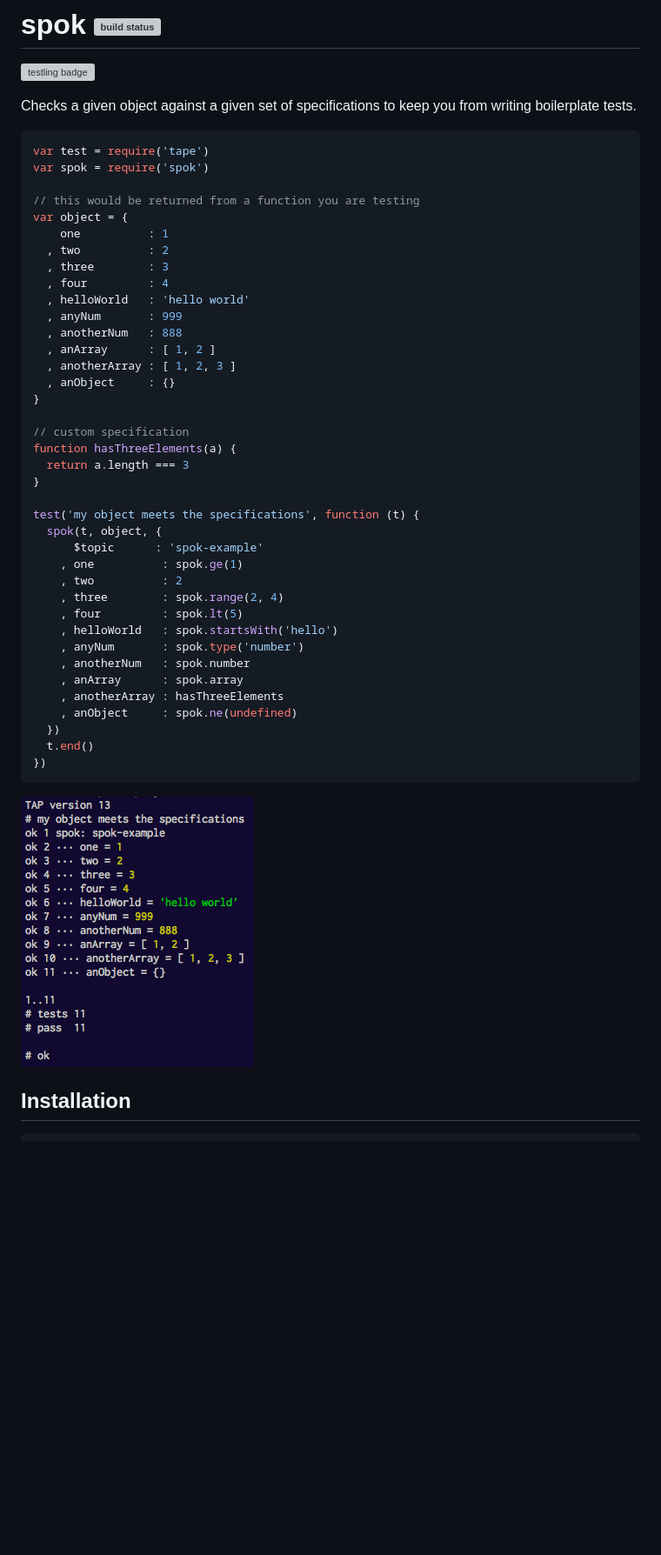
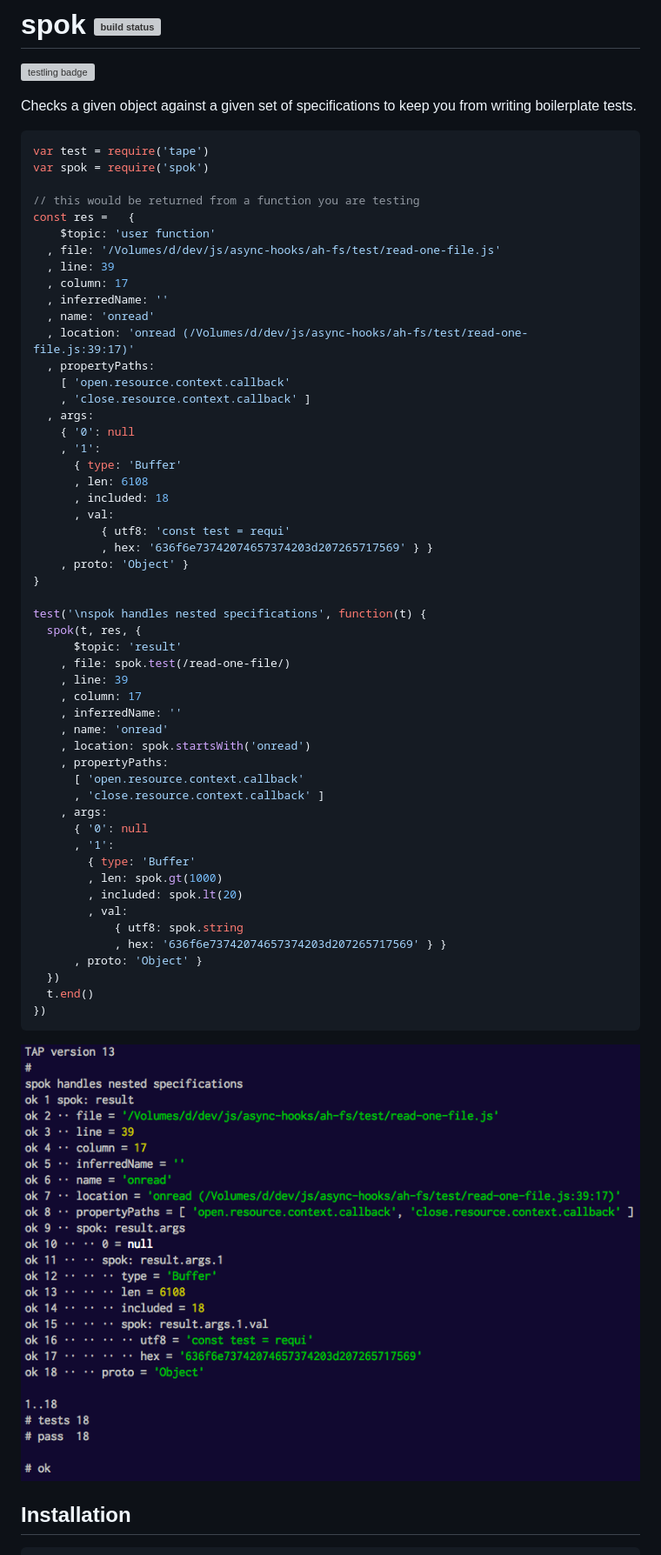
Before and after one commit to thlorenz/spok, a Markdown page: README.md, the part around the change. Shown: that part at 87% size. Drawn GitHub-style; pictures changed too: assets/shot.png; blank space fills up the shorter version; grey boxes are pictures that could not be loaded.

Commit message:
spok: handling nested specifications

```diff
--- a/README.md
+++ b/README.md
@@ -9,37 +9,51 @@ var test = require('tape')
 var spok = require('spok')
 
 // this would be returned from a function you are testing
-var object = {
-    one          : 1
-  , two          : 2
-  , three        : 3
-  , four         : 4
-  , helloWorld   : 'hello world'
-  , anyNum       : 999
-  , anotherNum   : 888
-  , anArray      : [ 1, 2 ]
-  , anotherArray : [ 1, 2, 3 ]
-  , anObject     : {}
+const res =   {
+    $topic: 'user function'
+  , file: '/Volumes/d/dev/js/async-hooks/ah-fs/test/read-one-file.js'
+  , line: 39
+  , column: 17
+  , inferredName: ''
+  , name: 'onread'
+  , location: 'onread (/Volumes/d/dev/js/async-hooks/ah-fs/test/read-one-file.js:39:17)'
+  , propertyPaths:
+    [ 'open.resource.context.callback'
+    , 'close.resource.context.callback' ]
+  , args:
+    { '0': null
+    , '1':
+      { type: 'Buffer'
+      , len: 6108
+      , included: 18
+      , val:
+          { utf8: 'const test = requi'
+          , hex: '636f6e73742074657374203d207265717569' } }
+    , proto: 'Object' }
 }
 
-// custom specification
-function hasThreeElements(a) {
-  return a.length === 3
-}
-
-test('my object meets the specifications', function (t) {
-  spok(t, object, {
-      $topic      : 'spok-example'
-    , one          : spok.ge(1)
-    , two          : 2
-    , three        : spok.range(2, 4)
-    , four         : spok.lt(5)
-    , helloWorld   : spok.startsWith('hello')
-    , anyNum       : spok.type('number')
-    , anotherNum   : spok.number
-    , anArray      : spok.array
-    , anotherArray : hasThreeElements
-    , anObject     : spok.ne(undefined)
+test('\nspok handles nested specifications', function(t) {
+  spok(t, res, {
+      $topic: 'result'
+    , file: spok.test(/read-one-file/)
+    , line: 39
+    , column: 17
+    , inferredName: ''
+    , name: 'onread'
+    , location: spok.startsWith('onread')
+    , propertyPaths:
+      [ 'open.resource.context.callback'
+      , 'close.resource.context.callback' ]
+    , args:
+      { '0': null
+      , '1':
+        { type: 'Buffer'
+        , len: spok.gt(1000)
+        , included: spok.lt(20)
+        , val:
+            { utf8: spok.string
+            , hex: '636f6e73742074657374203d207265717569' } }
+      , proto: 'Object' }
   })
   t.end()
 })
```
Also changed, not shown: 3 other files.
